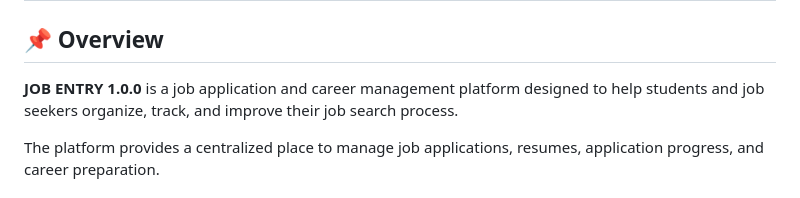
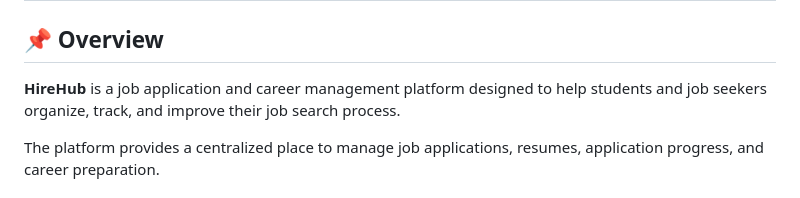
Before and after one commit to Rajas25/HireHub, a Markdown page: README.md, the part around the change. Rendered like a GitHub page.

```diff
--- a/README.md
+++ b/README.md
@@ -2,7 +2,7 @@
 
 ## 📌 Overview
 
-**JOB ENTRY 1.0.0** is a job application and career management platform designed to help students and job seekers organize, track, and improve their job search process.
+**HireHub** is a job application and career management platform designed to help students and job seekers organize, track, and improve their job search process.
 
 The platform provides a centralized place to manage job applications, resumes, application progress, and career preparation.
 
```
